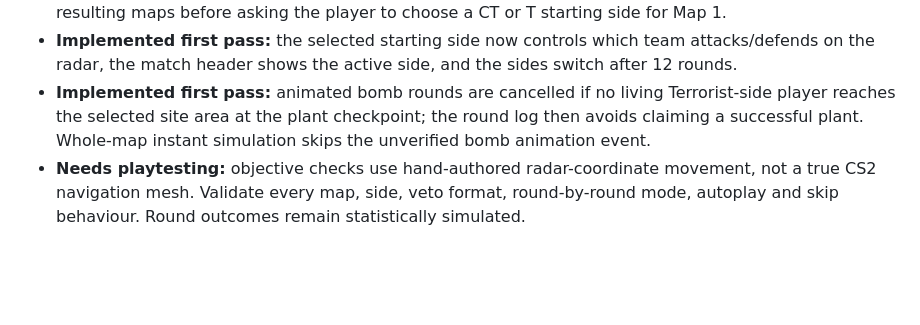
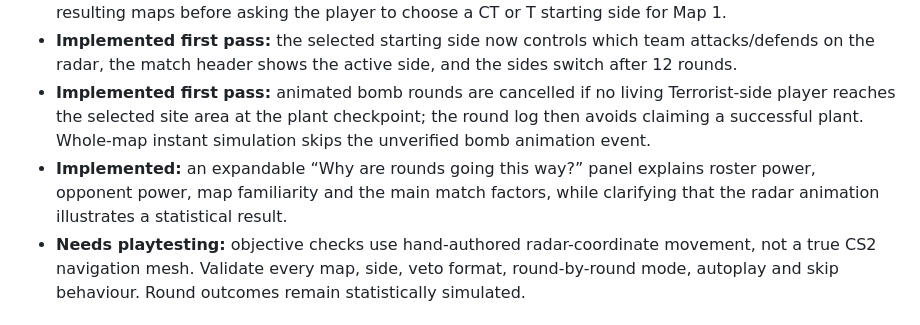
Before and after one commit to 13kyron13/esports-org-manager, a Markdown page: README.md, the part around the change. GitHub-like rendering; blank space fills up the shorter version.

Commit message:
Document match outcome explanation panel

```diff
--- a/README.md
+++ b/README.md
@@ -12,6 +12,7 @@ Open [index.html](./index.html) in a modern desktop browser. The game is a stand
 - **Implemented:** veto choices are explicitly labelled BAN or PICK, and the completed veto shows the resulting maps before asking the player to choose a CT or T starting side for Map 1.
 - **Implemented first pass:** the selected starting side now controls which team attacks/defends on the radar, the match header shows the active side, and the sides switch after 12 rounds.
 - **Implemented first pass:** animated bomb rounds are cancelled if no living Terrorist-side player reaches the selected site area at the plant checkpoint; the round log then avoids claiming a successful plant. Whole-map instant simulation skips the unverified bomb animation event.
+- **Implemented:** an expandable “Why are rounds going this way?” panel explains roster power, opponent power, map familiarity and the main match factors, while clarifying that the radar animation illustrates a statistical result.
 - **Needs playtesting:** objective checks use hand-authored radar-coordinate movement, not a true CS2 navigation mesh. Validate every map, side, veto format, round-by-round mode, autoplay and skip behaviour. Round outcomes remain statistically simulated.
 
 ## Earlier build notes: Update 11.1
```
